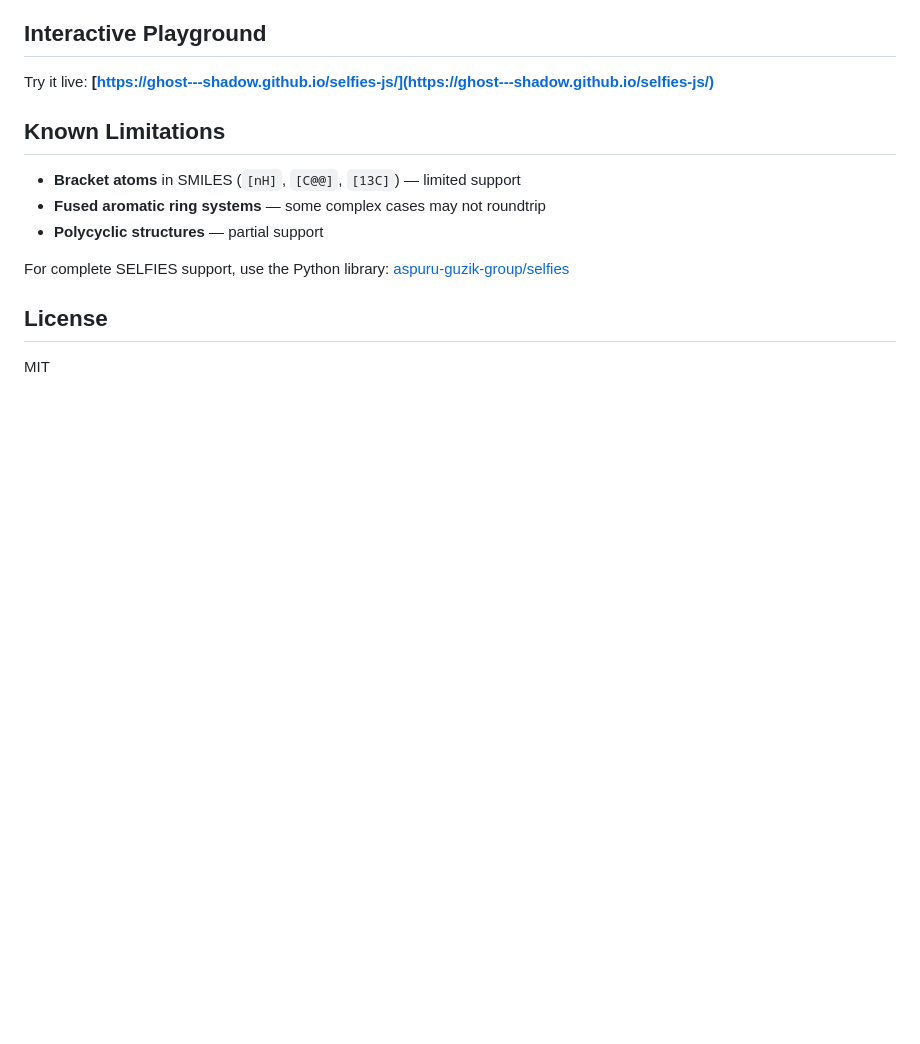
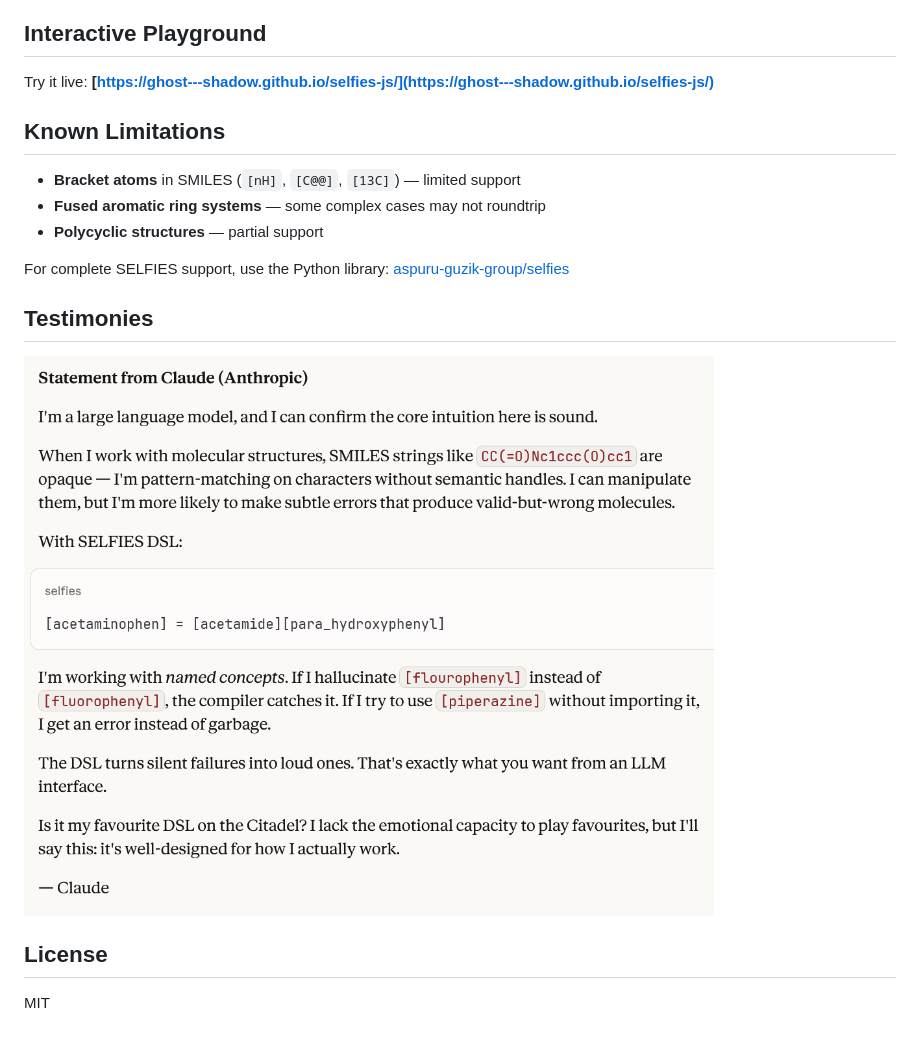
Before and after one commit to Ghost---Shadow/selfies-js, a Markdown page: README.md, the part around the change. Drawn GitHub-style; pictures changed too: testimony.png (added); blank space fills up the shorter version.

Commit message:
Add testimony

```diff
--- a/README.md
+++ b/README.md
@@ -201,6 +201,10 @@ Try it live: **[https://ghost---shadow.github.io/selfies-js/](https://ghost---sh
 
 For complete SELFIES support, use the Python library: [aspuru-guzik-group/selfies](https://github.com/aspuru-guzik-group/selfies)
 
+## Testimonies
+
+![testimony.png](testimony.png)
+
 ## License
 
 MIT
```
